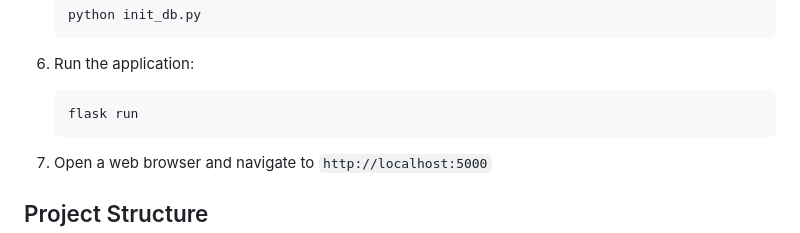
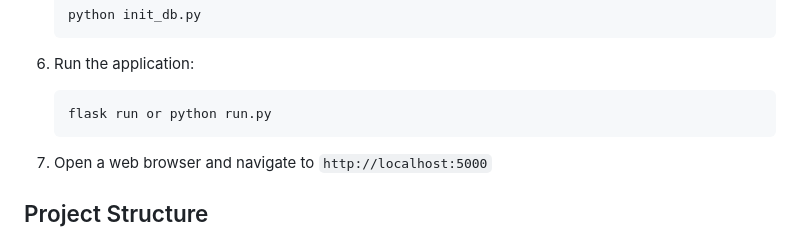
Before and after one commit to AXRoux/data_scraping_map_demo, a Markdown page: README.md, the part around the change. Rendered like a GitHub page.

````diff
--- a/README.md
+++ b/README.md
@@ -68,7 +68,7 @@ This project serves as a practical example of:
 
 6. Run the application:
    ```
-   flask run
+   flask run or python run.py
    ```
 
 7. Open a web browser and navigate to `http://localhost:5000`
````
